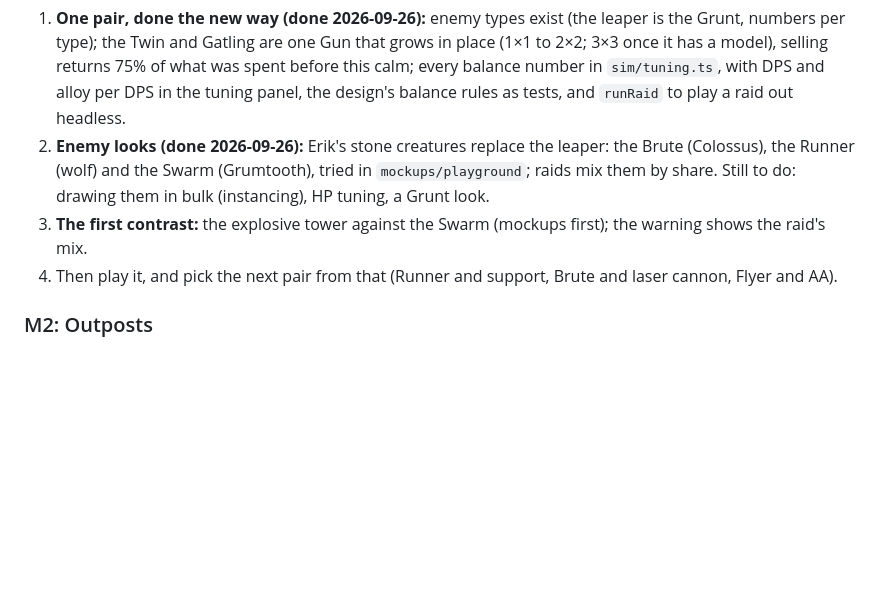
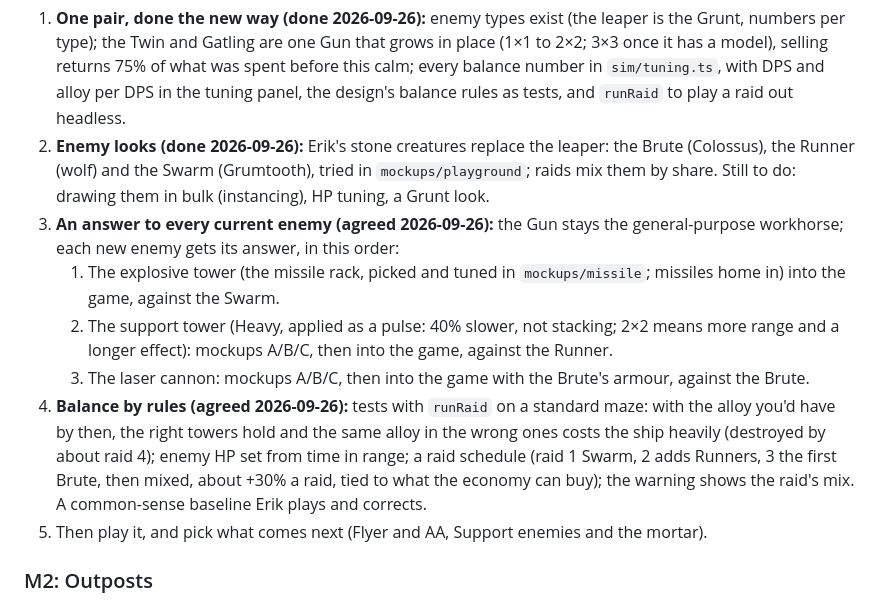
Before and after one commit to Malkefjes/risen-tower-defence, a Markdown page: docs/PLAN.md, the part around the change. Drawn GitHub-style; blank space fills up the shorter version.

Commit message:
Plan: an answer to every current enemy, then balance by rules
Co-Authored-By: Claude Opus 5.5 <noreply@anthropic.com>
Claude-Session: https://claude.ai/code/session_01RnEV6BTM4b8YrQXAHEs6wC

```diff
--- a/docs/PLAN.md
+++ b/docs/PLAN.md
@@ -92,8 +92,12 @@ Built in this order:
 The hub (4C) and stray groups are parked. A system is built when the first threat that needs it arrives.
 1. **One pair, done the new way (done 2026-09-26):** enemy types exist (the leaper is the Grunt, numbers per type); the Twin and Gatling are one Gun that grows in place (1×1 to 2×2; 3×3 once it has a model), selling returns 75% of what was spent before this calm; every balance number in `sim/tuning.ts`, with DPS and alloy per DPS in the tuning panel, the design's balance rules as tests, and `runRaid` to play a raid out headless.
 2. **Enemy looks (done 2026-09-26):** Erik's stone creatures replace the leaper: the Brute (Colossus), the Runner (wolf) and the Swarm (Grumtooth), tried in `mockups/playground`; raids mix them by share. Still to do: drawing them in bulk (instancing), HP tuning, a Grunt look.
-3. **The first contrast:** the explosive tower against the Swarm (mockups first); the warning shows the raid's mix.
-4. Then play it, and pick the next pair from that (Runner and support, Brute and laser cannon, Flyer and AA).
+3. **An answer to every current enemy (agreed 2026-09-26):** the Gun stays the general-purpose workhorse; each new enemy gets its answer, in this order:
+   1. The explosive tower (the missile rack, picked and tuned in `mockups/missile`; missiles home in) into the game, against the Swarm.
+   2. The support tower (Heavy, applied as a pulse: 40% slower, not stacking; 2×2 means more range and a longer effect): mockups A/B/C, then into the game, against the Runner.
+   3. The laser cannon: mockups A/B/C, then into the game with the Brute's armour, against the Brute.
+4. **Balance by rules (agreed 2026-09-26):** tests with `runRaid` on a standard maze: with the alloy you'd have by then, the right towers hold and the same alloy in the wrong ones costs the ship heavily (destroyed by about raid 4); enemy HP set from time in range; a raid schedule (raid 1 Swarm, 2 adds Runners, 3 the first Brute, then mixed, about +30% a raid, tied to what the economy can buy); the warning shows the raid's mix. A common-sense baseline Erik plays and corrects.
+5. Then play it, and pick what comes next (Flyer and AA, Support enemies and the mortar).
 
 ### M2: Outposts
 - **Extractors** built on nodes: they mine on their own into a visible stockpile next to them, which you collect by walking over.
```
